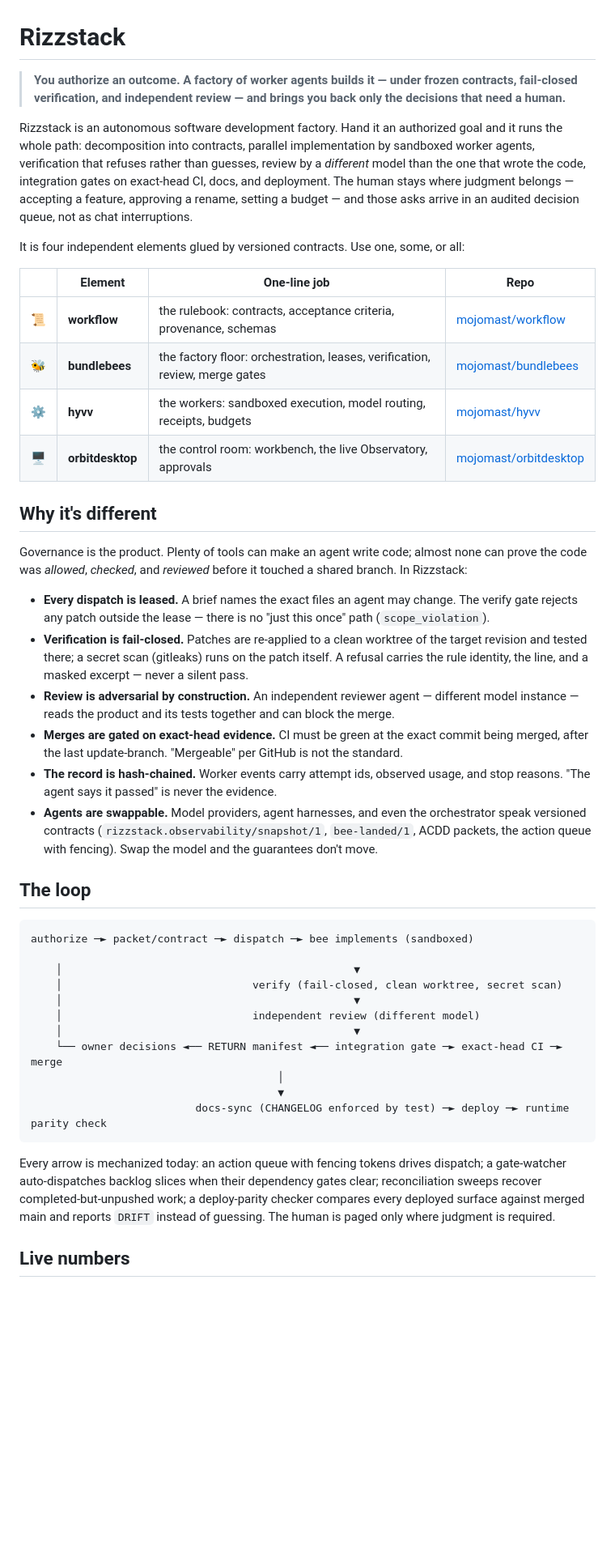
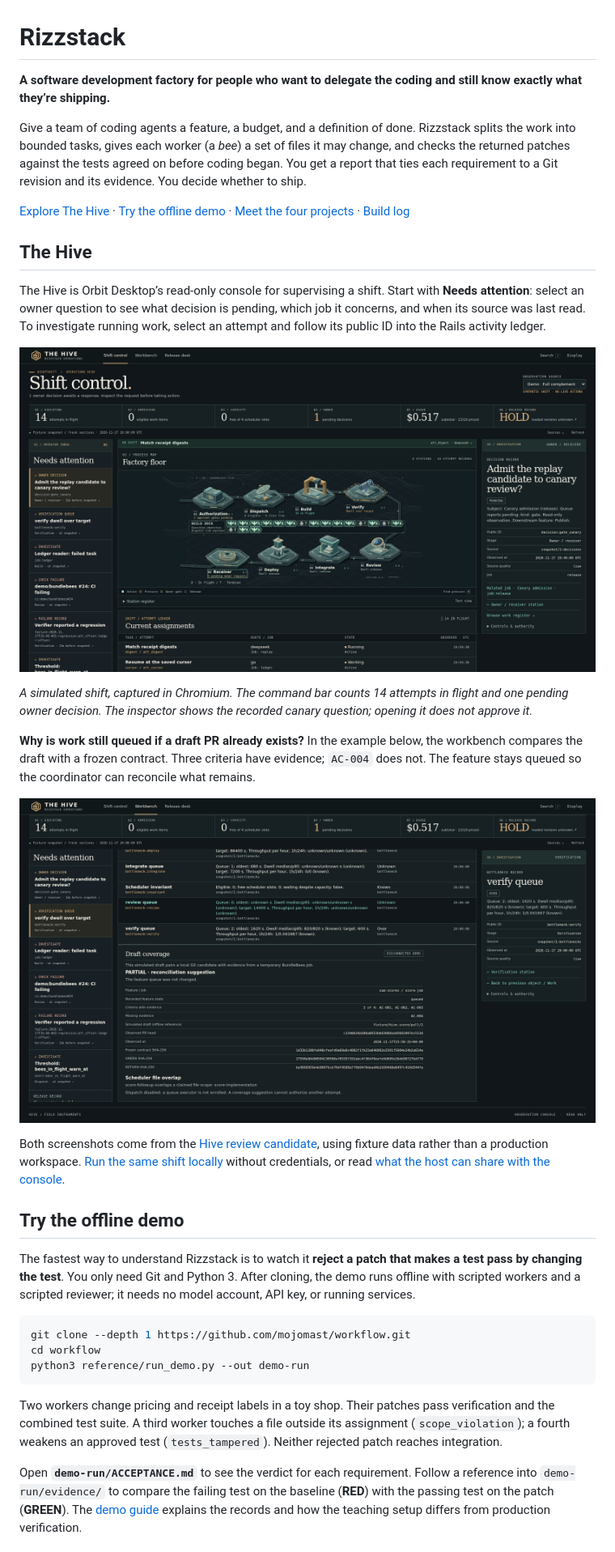
Before and after one commit to mojomast/rizzstack, a Markdown page: README.md, the part around one of its changes. Shown at 81% size. GitHub-like rendering; pictures changed too: docs/images/hive-draft-coverage.png (added), docs/images/hive-shift-control.png (added); blank space fills up the shorter version.

````diff
--- a/README.md
+++ b/README.md
@@ -1,65 +1,36 @@
 # Rizzstack
 
-> **You authorize an outcome. A factory of worker agents builds it — under frozen contracts,
-> fail-closed verification, and independent review — and brings you back only the decisions that
-> need a human.**
+**A software development factory for people who want to delegate the coding and still know exactly what they’re shipping.**
 
-Rizzstack is an autonomous software development factory. Hand it an authorized goal and it runs the
-whole path: decomposition into contracts, parallel implementation by sandboxed worker agents,
-verification that refuses rather than guesses, review by a *different* model than the one that wrote
-the code, integration gates on exact-head CI, docs, and deployment. The human stays where judgment
-belongs — accepting a feature, approving a rename, setting a budget — and those asks arrive in an
-audited decision queue, not as chat interruptions.
+Give a team of coding agents a feature, a budget, and a definition of done. Rizzstack splits the work into bounded tasks, gives each worker (a *bee*) a set of files it may change, and checks the returned patches against the tests agreed on before coding began. You get a report that ties each requirement to a Git revision and its evidence. You decide whether to ship.
 
-It is four independent elements glued by versioned contracts. Use one, some, or all:
+[Explore The Hive](#the-hive) · [Try the offline demo](#try-the-offline-demo) · [Meet the four projects](#meet-the-four-projects) · [Build log](NEWS.md)
 
-| | Element | One-line job | Repo |
-|---|---|---|---|
-| 📜 | **workflow** | the rulebook: contracts, acceptance criteria, provenance, schemas | [mojomast/workflow](https://github.com/mojomast/workflow) |
-| 🐝 | **bundlebees** | the factory floor: orchestration, leases, verification, review, merge gates | [mojomast/bundlebees](https://github.com/mojomast/bundlebees) |
-| ⚙️ | **hyvv** | the workers: sandboxed execution, model routing, receipts, budgets | [mojomast/hyvv](https://github.com/mojomast/hyvv) |
-| 🖥️ | **orbitdesktop** | the control room: workbench, the live Observatory, approvals | [mojomast/orbitdesktop](https://github.com/mojomast/orbitdesktop) |
+## The Hive
 
-## Why it's different
+The Hive is Orbit Desktop’s read-only console for supervising a shift. Start with **Needs attention**: select an owner question to see what decision is pending, which job it concerns, and when its source was last read. To investigate running work, select an attempt and follow its public ID into the Rails activity ledger.
 
-Governance is the product. Plenty of tools can make an agent write code; almost none can prove the
-code was *allowed*, *checked*, and *reviewed* before it touched a shared branch. In Rizzstack:
+![The Hive factory floor with 14 attempts in flight, a verification queue over target, and the selected owner question beside its source record.](docs/images/hive-shift-control.png)
 
-- **Every dispatch is leased.** A brief names the exact files an agent may change. The verify gate
-  rejects any patch outside the lease — there is no "just this once" path (`scope_violation`).
-- **Verification is fail-closed.** Patches are re-applied to a clean worktree of the target revision
-  and tested there; a secret scan (gitleaks) runs on the patch itself. A refusal carries the rule
-  identity, the line, and a masked excerpt — never a silent pass.
-- **Review is adversarial by construction.** An independent reviewer agent — different model
-  instance — reads the product and its tests together and can block the merge.
-- **Merges are gated on exact-head evidence.** CI must be green at the exact commit being merged,
-  after the last update-branch. "Mergeable" per GitHub is not the standard.
-- **The record is hash-chained.** Worker events carry attempt ids, observed usage, and stop reasons.
-  "The agent says it passed" is never the evidence.
-- **Agents are swappable.** Model providers, agent harnesses, and even the orchestrator speak
-  versioned contracts (`rizzstack.observability/snapshot/1`, `bee-landed/1`, ACDD packets,
-  the action queue with fencing). Swap the model and the guarantees don't move.
+*A simulated shift, captured in Chromium. The command bar counts 14 attempts in flight and one pending owner decision. The inspector shows the recorded canary question; opening it does not approve it.*
 
-## The loop
+**Why is work still queued if a draft PR already exists?** In the example below, the workbench compares the draft with a frozen contract. Three criteria have evidence; `AC-004` does not. The feature stays queued so the coordinator can reconcile what remains.
 
-```
-authorize ─► packet/contract ─► dispatch ─► bee implements (sandboxed)
+![The Hive draft-coverage workbench showing partial coverage, three of four criteria with evidence, missing criterion AC-004, and no change to the feature queue.](docs/images/hive-draft-coverage.png)
 
-    │                                              ▼
-    │                              verify (fail-closed, clean worktree, secret scan)
-    │                                              ▼
-    │                              independent review (different model)
-    │                                              ▼
-    └── owner decisions ◄── RETURN manifest ◄── integration gate ─► exact-head CI ─► merge
-                                       │
-                                       ▼
-                          docs-sync (CHANGELOG enforced by test) ─► deploy ─► runtime parity check
+Both screenshots come from the [Hive review candidate](https://github.com/mojomast/orbitdesktop/pull/48), using fixture data rather than a production workspace. [Run the same shift locally](https://github.com/mojomast/orbitdesktop/blob/3e0f0838fd65810bbb1d477b1422b3bc1082c816/extensions/rizzstack-hive/README.md) without credentials, or read [what the host can share with the console](https://github.com/mojomast/orbitdesktop/blob/3e0f0838fd65810bbb1d477b1422b3bc1082c816/docs/HIVE_OPERATIONS.md).
+
+## Try the offline demo
+
+The fastest way to understand Rizzstack is to watch it **reject a patch that makes a test pass by changing the test**. You only need Git and Python 3. After cloning, the demo runs offline with scripted workers and a scripted reviewer; it needs no model account, API key, or running services.
+
+```sh
+git clone --depth 1 https://github.com/mojomast/workflow.git
+cd workflow
+python3 reference/run_demo.py --out demo-run
 ```
 
-Every arrow is mechanized today: an action queue with fencing tokens drives dispatch; a gate-watcher
-auto-dispatches backlog slices when their dependency gates clear; reconciliation sweeps recover
-completed-but-unpushed work; a deploy-parity checker compares every deployed surface against merged
-main and reports `DRIFT` instead of guessing. The human is paged only where judgment is required.
+Two workers change pricing and receipt labels in a toy shop. Their patches pass verification and the combined test suite. A third worker touches a file outside its assignment (`scope_violation`); a fourth weakens an approved test (`tests_tampered`). Neither rejected patch reaches integration.
 
-## Live numbers
+Open **`demo-run/ACCEPTANCE.md`** to see the verdict for each requirement. Follow a reference into `demo-run/evidence/` to compare the failing test on the baseline (**RED**) with the passing test on the patch (**GREEN**). The [demo guide](https://github.com/mojomast/workflow/tree/main/reference) explains the records and how the teaching setup differs from production verification.
 
````
Also changed, not shown: other parts of README.md (+24 -86 lines), NEWS.md (+8 -0 lines), docs/protocol.md (+1 -1 lines).
